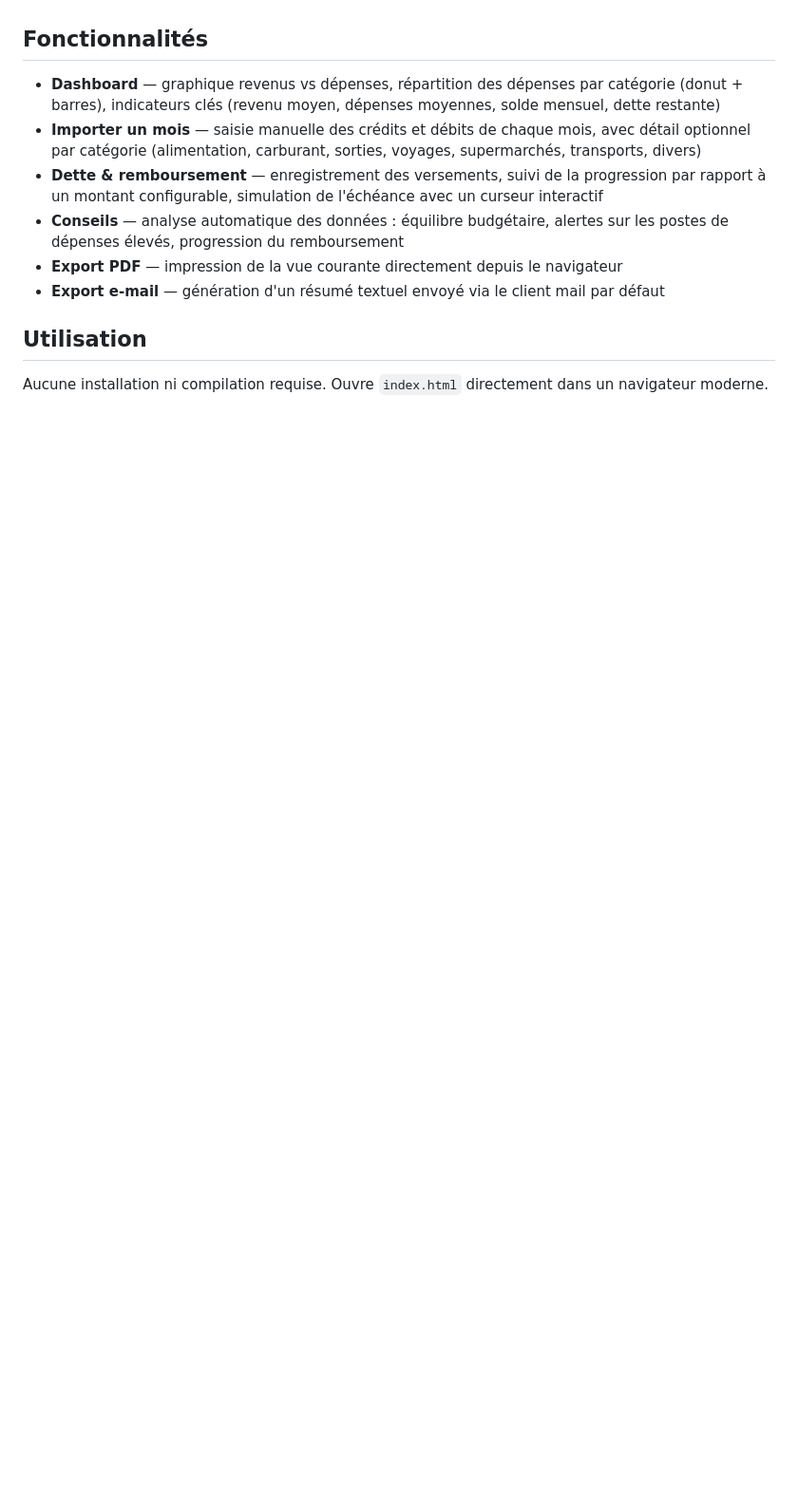
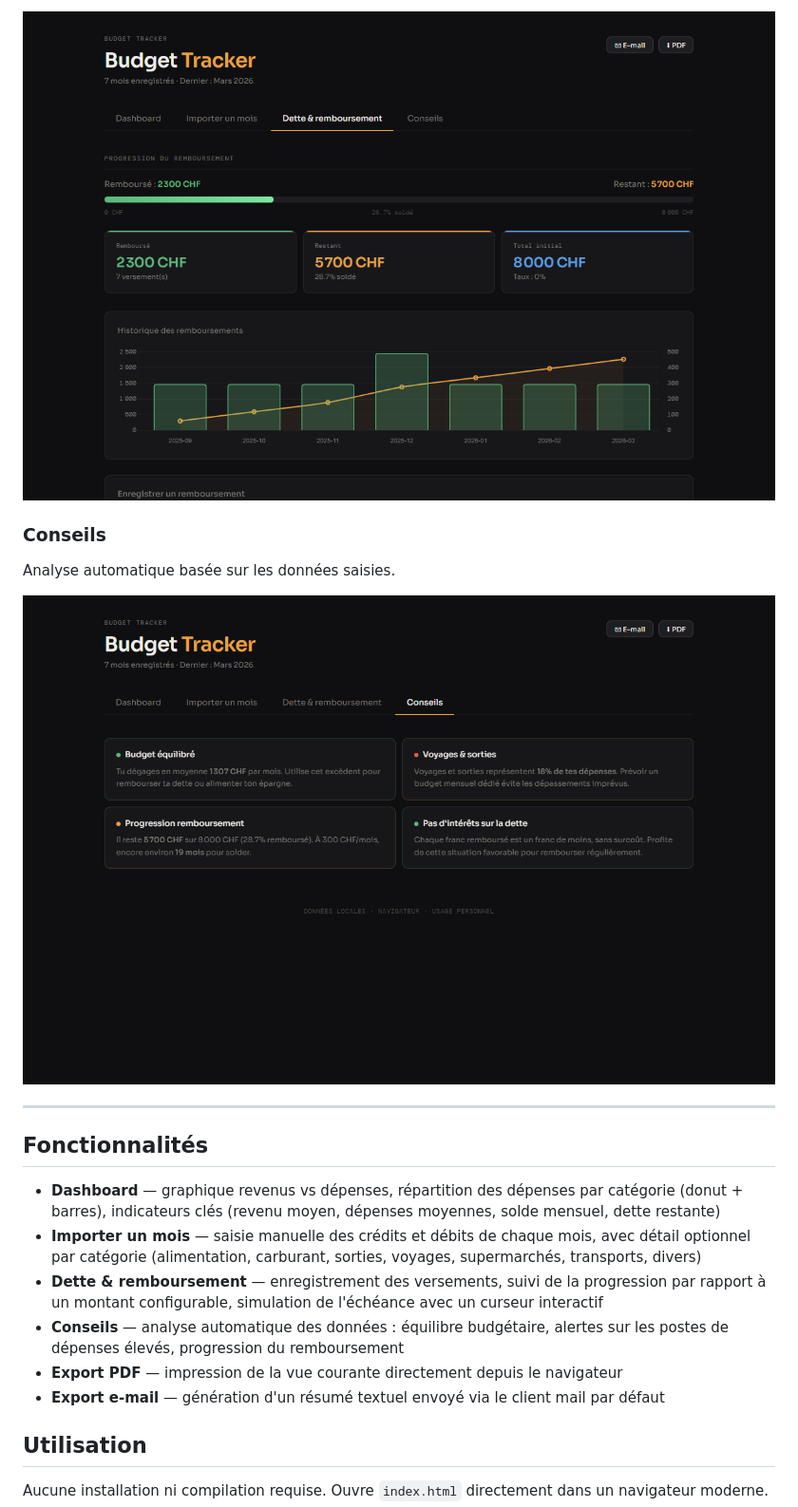
Before and after one commit to jemssogoodnolove/budgetTracker, a Markdown page: README.md, the part around one of its changes. Shown at 95% size. Drawn GitHub-style; pictures changed too: docs/screenshots/03-dette.png (added), docs/screenshots/04-insights.png (added); blank space fills up the shorter version.

```diff
--- a/README.md
+++ b/README.md
@@ -4,3 +20,11 @@ Un tableau de bord de finances personnelles pour suivre les revenus et dépenses
+![Dette](docs/screenshots/03-dette.png)
+
+### Conseils
+Analyse automatique basée sur les données saisies.
+
+![Conseils](docs/screenshots/04-insights.png)
+
+---
 
 ## Fonctionnalités
 
```
Also changed, not shown: other parts of README.md (+20 -3 lines), docs/screenshots/01-dashboard.png (added), docs/screenshots/02-import.png (added), 1 other file.
